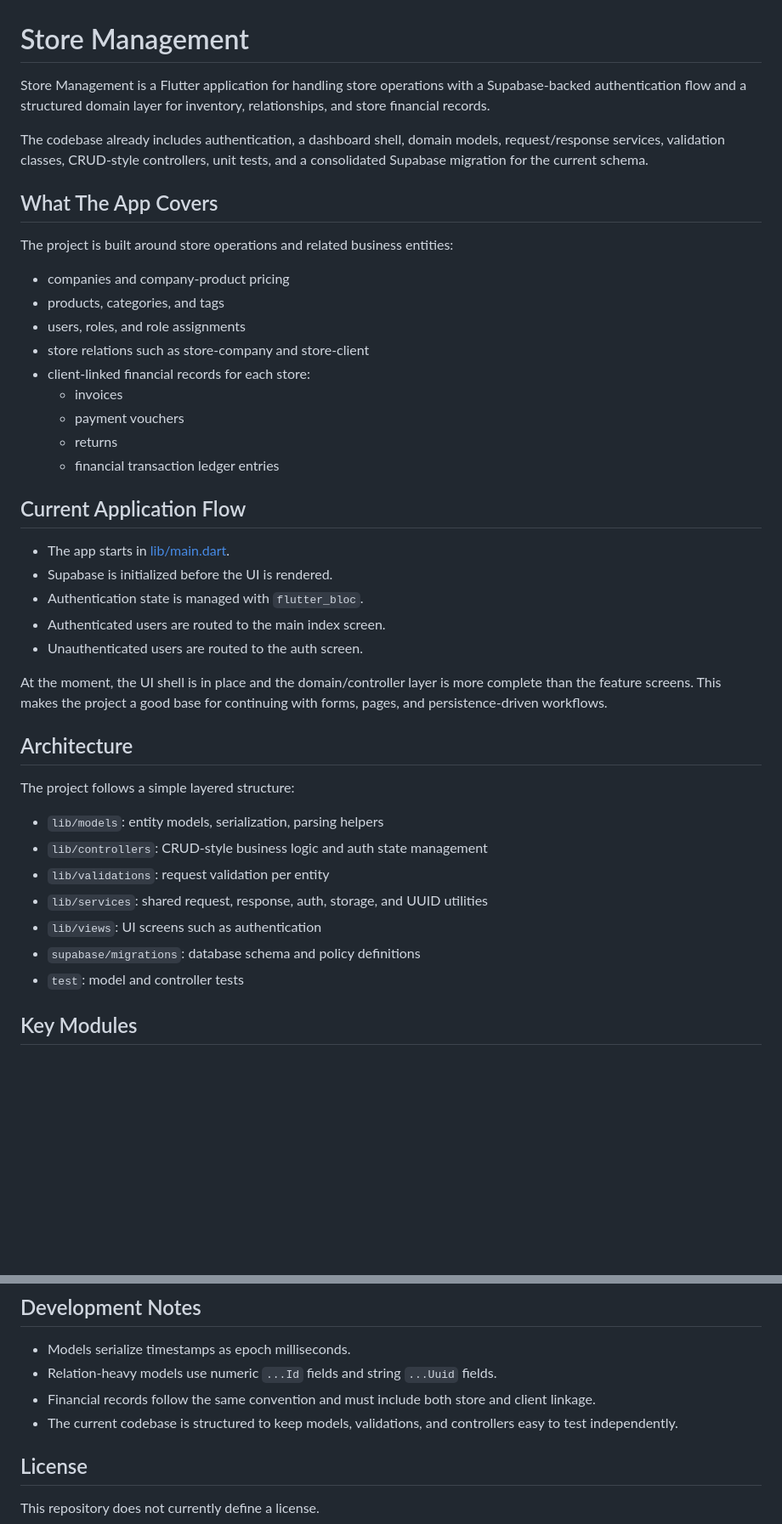
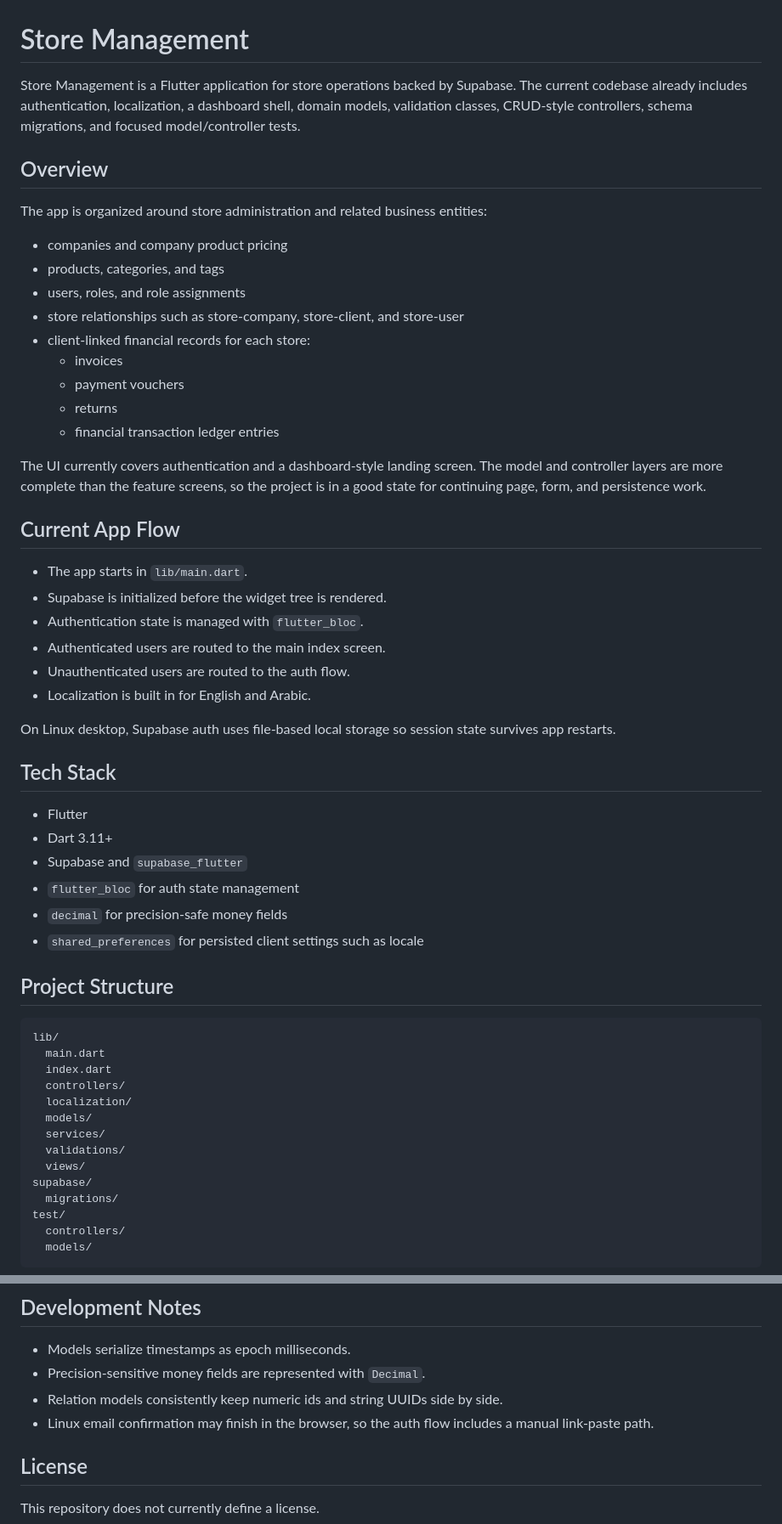
Before and after one commit to ahriyadh19/store_management, a Markdown page: README.md, 2 parts joined by grey strips. Shown at 85% size. Drawn GitHub-style; blank space fills up the shorter version.

````diff
--- a/README.md
+++ b/README.md
@@ -1,44 +1,59 @@
 # Store Management
 
-Store Management is a Flutter application for handling store operations with a Supabase-backed authentication flow and a structured domain layer for inventory, relationships, and store financial records.
+Store Management is a Flutter application for store operations backed by Supabase. The current codebase already includes authentication, localization, a dashboard shell, domain models, validation classes, CRUD-style controllers, schema migrations, and focused model/controller tests.
 
-The codebase already includes authentication, a dashboard shell, domain models, request/response services, validation classes, CRUD-style controllers, unit tests, and a consolidated Supabase migration for the current schema.
+## Overview
 
-## What The App Covers
+The app is organized around store administration and related business entities:
 
-The project is built around store operations and related business entities:
-
-- companies and company-product pricing
+- companies and company product pricing
 - products, categories, and tags
 - users, roles, and role assignments
-- store relations such as store-company and store-client
+- store relationships such as store-company, store-client, and store-user
 - client-linked financial records for each store:
   - invoices
   - payment vouchers
   - returns
   - financial transaction ledger entries
 
-## Current Application Flow
+The UI currently covers authentication and a dashboard-style landing screen. The model and controller layers are more complete than the feature screens, so the project is in a good state for continuing page, form, and persistence work.
 
-- The app starts in [lib/main.dart](lib/main.dart).
-- Supabase is initialized before the UI is rendered.
+## Current App Flow
+
+- The app starts in `lib/main.dart`.
+- Supabase is initialized before the widget tree is rendered.
 - Authentication state is managed with `flutter_bloc`.
 - Authenticated users are routed to the main index screen.
-- Unauthenticated users are routed to the auth screen.
+- Unauthenticated users are routed to the auth flow.
+- Localization is built in for English and Arabic.
 
-At the moment, the UI shell is in place and the domain/controller layer is more complete than the feature screens. This makes the project a good base for continuing with forms, pages, and persistence-driven workflows.
+On Linux desktop, Supabase auth uses file-based local storage so session state survives app restarts.
 
-## Architecture
+## Tech Stack
 
-The project follows a simple layered structure:
+- Flutter
+- Dart 3.11+
+- Supabase and `supabase_flutter`
+- `flutter_bloc` for auth state management
+- `decimal` for precision-safe money fields
+- `shared_preferences` for persisted client settings such as locale
 
-- `lib/models`: entity models, serialization, parsing helpers
-- `lib/controllers`: CRUD-style business logic and auth state management
-- `lib/validations`: request validation per entity
-- `lib/services`: shared request, response, auth, storage, and UUID utilities
-- `lib/views`: UI screens such as authentication
-- `supabase/migrations`: database schema and policy definitions
-- `test`: model and controller tests
+## Project Structure
 
-## Key Modules
+```text
+lib/
+  main.dart
+  index.dart
+  controllers/
+  localization/
+  models/
+  services/
+  validations/
+  views/
+supabase/
+  migrations/
+test/
+  controllers/
+  models/
+```
 
@@ -231,9 +237,9 @@ The domain layer now includes:
 ## Development Notes
 
 - Models serialize timestamps as epoch milliseconds.
-- Relation-heavy models use numeric `...Id` fields and string `...Uuid` fields.
-- Financial records follow the same convention and must include both store and client linkage.
-- The current codebase is structured to keep models, validations, and controllers easy to test independently.
+- Precision-sensitive money fields are represented with `Decimal`.
+- Relation models consistently keep numeric ids and string UUIDs side by side.
+- Linux email confirmation may finish in the browser, so the auth flow includes a manual link-paste path.
 
 ## License
 
````
Also changed, not shown: other parts of README.md (+61 -70 lines).
